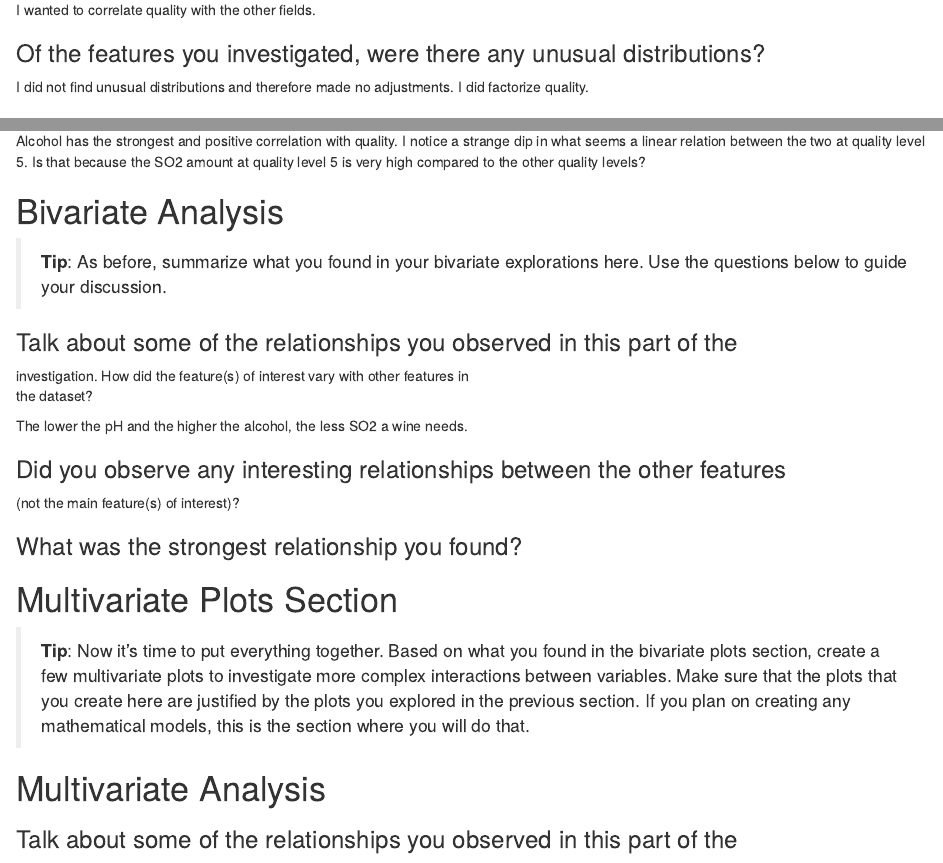
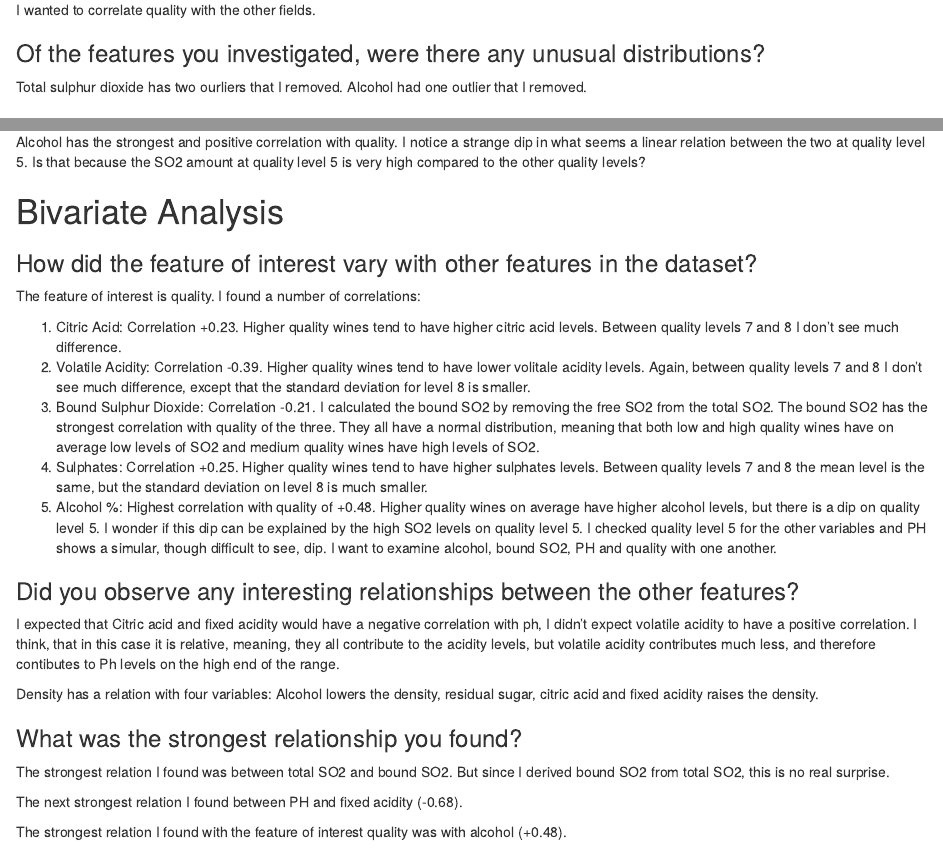
Before and after one commit to MarcelvanderPoel/Udacity-Data-Analyst-Nano-Degree, an R Markdown document (P4/P4ExploreAndSummarizeData.Rmd): the page in a window 1100 px wide, from 11440 px down, and a second part further down, joined at a grey line. Rendered offline with R 4.5, knitr and Pandoc, with nearby package versions.

Commit message:
finish bivariate analysis

```diff
--- a/P4/P4ExploreAndSummarizeData.Rmd
+++ b/P4/P4ExploreAndSummarizeData.Rmd
@@ -284,8 +285,8 @@ At first I factorised quality with "#RW$quality<-factor(RW$quality, levels=c(3,4
 
 ### Of the features you investigated, were there any unusual distributions? \
 
-I did not find unusual distributions and therefore made no adjustments.
-I did factorize quality.
+Total sulphur dioxide has two ourliers that I removed. Alcohol had one outlier
+that I removed.
 
 
 # Bivariate Plots Section
@@ -462,21 +493,52 @@ compared to the other quality levels?
 
 # Bivariate Analysis
 
-> **Tip**: As before, summarize what you found in your bivariate explorations
-here. Use the questions below to guide your discussion.
+### How did the feature of interest vary with other features in the dataset?
 
-### Talk about some of the relationships you observed in this part of the \
-investigation. How did the feature(s) of interest vary with other features in \
-the dataset?
+The feature of interest is quality. I found a number of correlations:
 
-The lower the pH and the higher the alcohol, the less SO2 a wine needs.
+1.  Citric Acid: Correlation +0.23. Higher quality wines tend to have
+    higher citric acid levels. Between quality levels 7 and 8 I don't see much
+    difference.
+2.  Volatile Acidity: Correlation -0.39. Higher quality wines tend to have
+    lower volitale acidity levels. Again, between quality levels 7 and 8 I don't
+    see much difference, except that the standard deviation for level 8 is smaller.
+3.  Bound Sulphur Dioxide: Correlation -0.21. I calculated the bound SO2 by
+    removing the free SO2 from the total SO2. The bound SO2 has the strongest
+    correlation with quality of the three. They all have a normal distribution,
+    meaning that both low and high quality wines have on average low levels of SO2
+    and medium quality wines have high levels of SO2.
+4.  Sulphates: Correlation +0.25. Higher quality wines tend to have higher
+    sulphates levels. Between quality levels 7 and 8 the mean level is the same,
+    but the standard deviation on level 8 is much smaller.
+5.  Alcohol %: Highest correlation with quality of +0.48. Higher quality wines
+    on average have higher alcohol levels, but there is a dip on quality level 5.
+    I wonder if this dip can be explained by the high SO2 levels on quality level 5.
+    I checked quality level 5 for the other variables and PH shows a simular,
+    though difficult to see, dip. I want to examine alcohol, bound SO2, PH and
+    quality with one another.
 
 
-### Did you observe any interesting relationships between the other features \
-(not the main feature(s) of interest)?
+### Did you observe any interesting relationships between the other features?
+
+I expected that Citric acid and fixed acidity would have a negative correlation
+with ph, I didn't expect volatile acidity to have a positive correlation.
+I think, that in this case it is relative, meaning, they all contribute to the
+acidity levels, but volatile acidity contributes much less, and therefore
+contibutes to Ph levels on the high end of the range.
+
+Density has a relation with four variables: Alcohol lowers the density,
+residual sugar, citric acid and fixed acidity raises the density.
 
 ### What was the strongest relationship you found?
 
+The strongest relation I found was between total SO2 and bound SO2. But since I
+derived bound SO2 from total SO2, this is no real surprise.
+
+The next strongest relation I found between PH and fixed acidity (-0.68).
+
+The strongest relation I found with the feature of interest quality was with
+alcohol (+0.48).
 
 # Multivariate Plots Section
 
```
Also changed, not shown: P4/P4ExploreAndSummarizeData.html, P4/P4ExploreAndSummarizeData.Rmd (76 more changed lines).
